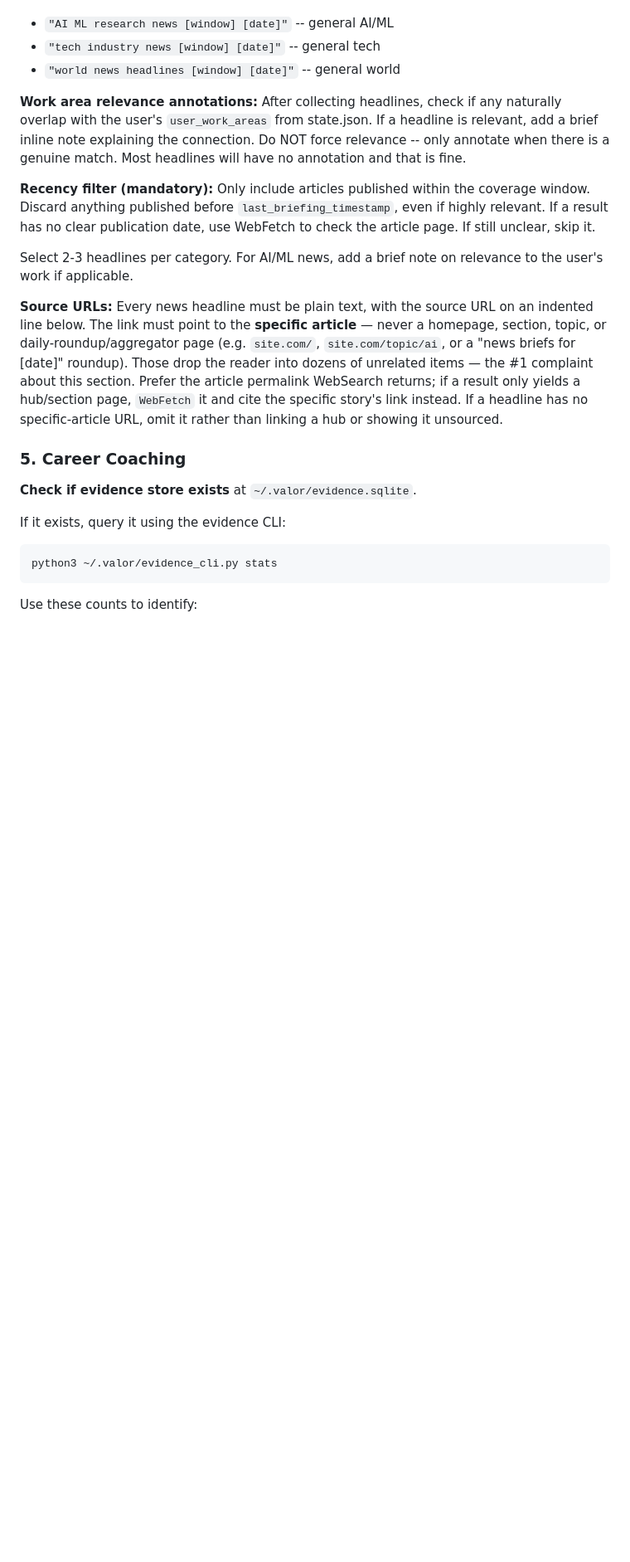
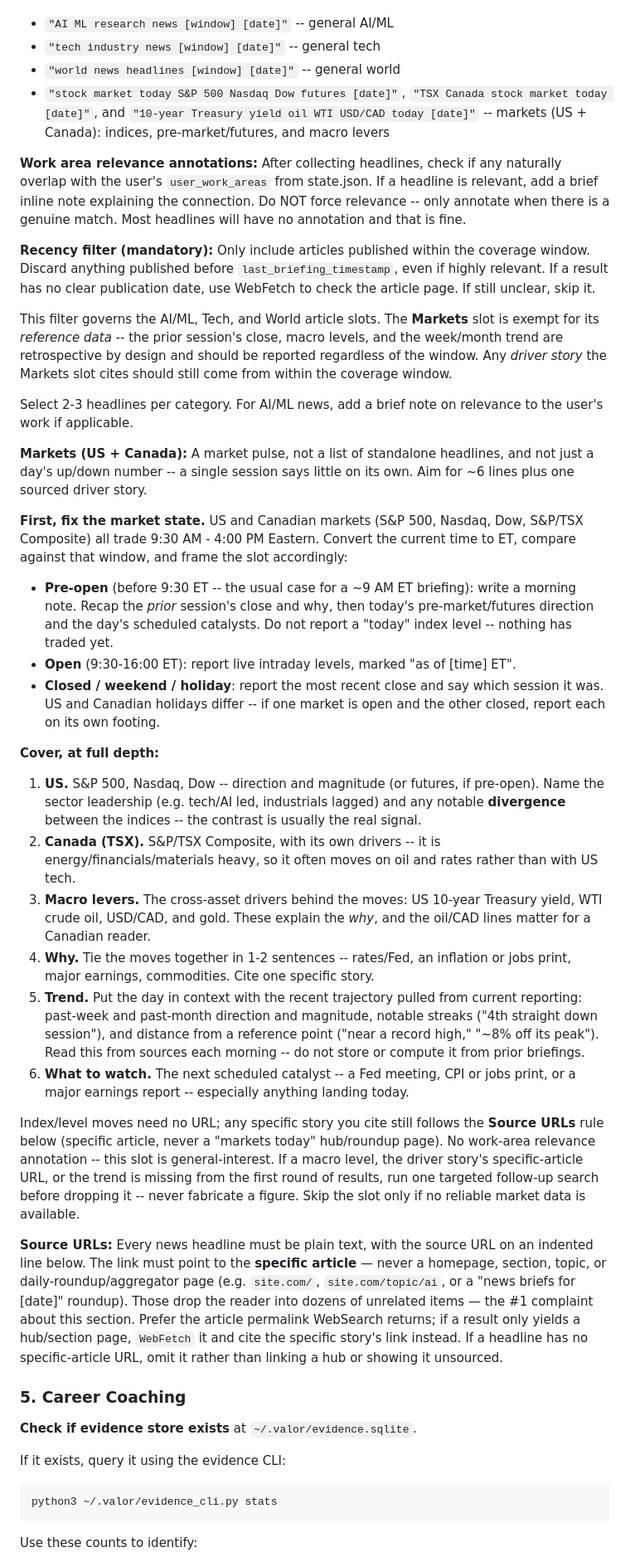
Before and after one commit to yihanzhu/valor, a Markdown page: commands/briefing.md, the part around one of its changes. Shown at 83% size. GitHub-like rendering; blank space fills up the shorter version.

Commit message:
briefing: add US + Canada markets pulse to the news section (#46)
* briefing: add US + Canada markets pulse to the news section

Add a Markets slot to the morning briefing news section, placed last
after World. It is market-state-aware (pre-open / open / closed, anchored
to the 9:30-16:00 ET session), reporting US indices (S&P 500, Nasdaq, Dow)
with sector leadership and divergences, Canada's S&P/TSX with its own
drivers, macro levers (10-year yield, WTI, USD/CAD, gold), a week/month
trend, and the next scheduled catalyst.

Reference data (prior close, trend, macro levels) is exempt from the news
recency filter since it is retrospective by design; cited driver stories
still follow the in-window and specific-article rules. Source-based with
no new state; inherits the global news integration flag.

Co-Authored-By: Claude Opus 4.8 <noreply@anthropic.com>

* briefing: markets slot does one follow-up search before omitting data

If a macro level, the driver story's specific-article URL, or the trend is
missing from the first round of results, do one targeted follow-up search
before dropping it -- never fabricate. A dry run showed the first pass often
left USD/CAD or a clean driver permalink unresolved; a single follow-up fills
them.

Co-Authored-By: Claude Opus 4.8 <noreply@anthropic.com>

---------

Co-authored-by: Claude Opus 4.8 <noreply@anthropic.com>

```diff
--- a/commands/briefing.md
+++ b/commands/briefing.md
@@ -127,6 +127,10 @@ query to the user's work areas:
 - `"AI ML research news [window] [date]"` -- general AI/ML
 - `"tech industry news [window] [date]"` -- general tech
 - `"world news headlines [window] [date]"` -- general world
+- `"stock market today S&P 500 Nasdaq Dow futures [date]"`,
+  `"TSX Canada stock market today [date]"`, and
+  `"10-year Treasury yield oil WTI USD/CAD today [date]"` -- markets
+  (US + Canada): indices, pre-market/futures, and macro levers
 
 **Work area relevance annotations:** After collecting headlines, check if
 any naturally overlap with the user's `user_work_areas` from state.json.
@@ -140,8 +144,61 @@ the coverage window. Discard anything published before
 clear publication date, use WebFetch to check the article page. If still
 unclear, skip it.
 
+This filter governs the AI/ML, Tech, and World article slots. The **Markets**
+slot is exempt for its *reference data* -- the prior session's close, macro
+levels, and the week/month trend are retrospective by design and should be
+reported regardless of the window. Any *driver story* the Markets slot cites
+should still come from within the coverage window.
+
 Select 2-3 headlines per category. For AI/ML news, add a brief note on
 relevance to the user's work if applicable.
+
+**Markets (US + Canada):** A market pulse, not a list of standalone headlines,
+and not just a day's up/down number -- a single session says little on its own.
+Aim for ~6 lines plus one sourced driver story.
+
+**First, fix the market state.** US and Canadian markets (S&P 500, Nasdaq, Dow,
+S&P/TSX Composite) all trade 9:30 AM - 4:00 PM Eastern. Convert the current time
+to ET, compare against that window, and frame the slot accordingly:
+
+- **Pre-open** (before 9:30 ET -- the usual case for a ~9 AM ET briefing): write
+  a morning note. Recap the *prior* session's close and why, then today's
+  pre-market/futures direction and the day's scheduled catalysts. Do not report
+  a "today" index level -- nothing has traded yet.
+- **Open** (9:30-16:00 ET): report live intraday levels, marked "as of [time] ET".
+- **Closed / weekend / holiday**: report the most recent close and say which
+  session it was. US and Canadian holidays differ -- if one market is open and
+  the other closed, report each on its own footing.
+
+**Cover, at full depth:**
+
+1. **US.** S&P 500, Nasdaq, Dow -- direction and magnitude (or futures, if
+   pre-open). Name the sector leadership (e.g. tech/AI led, industrials lagged)
+   and any notable **divergence** between the indices -- the contrast is usually
+   the real signal.
+2. **Canada (TSX).** S&P/TSX Composite, with its own drivers -- it is
+   energy/financials/materials heavy, so it often moves on oil and rates rather
+   than with US tech.
+3. **Macro levers.** The cross-asset drivers behind the moves: US 10-year
+   Treasury yield, WTI crude oil, USD/CAD, and gold. These explain the *why*, and
+   the oil/CAD lines matter for a Canadian reader.
+4. **Why.** Tie the moves together in 1-2 sentences -- rates/Fed, an inflation or
+   jobs print, major earnings, commodities. Cite one specific story.
+5. **Trend.** Put the day in context with the recent trajectory pulled from
+   current reporting: past-week and past-month direction and magnitude, notable
+   streaks ("4th straight down session"), and distance from a reference point
+   ("near a record high," "~8% off its peak"). Read this from sources each
+   morning -- do not store or compute it from prior briefings.
+6. **What to watch.** The next scheduled catalyst -- a Fed meeting, CPI or jobs
+   print, or a major earnings report -- especially anything landing today.
+
+Index/level moves need no URL; any specific story you cite still follows the
+**Source URLs** rule below (specific article, never a "markets today" hub/roundup
+page). No work-area relevance annotation -- this slot is general-interest. If a
+macro level, the driver story's specific-article URL, or the trend is missing
+from the first round of results, run one targeted follow-up search before
+dropping it -- never fabricate a figure. Skip the slot only if no reliable
+market data is available.
 
 **Source URLs:** Every news headline must be plain text, with the source URL on
 an indented line below. The link must point to the **specific article** — never a
```
Also changed, not shown: other parts of commands/briefing.md (+9 -0 lines), docs/integrations.md (+3 -2 lines).
